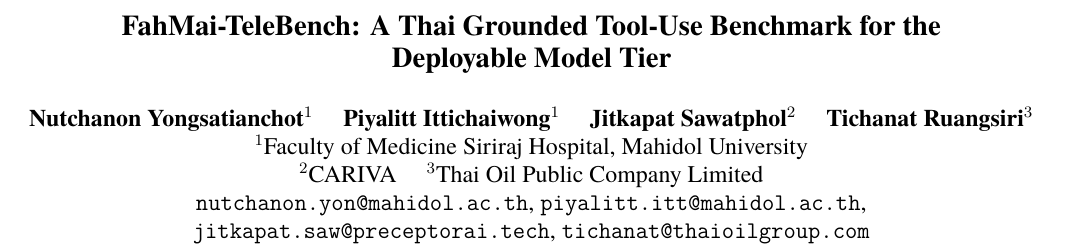
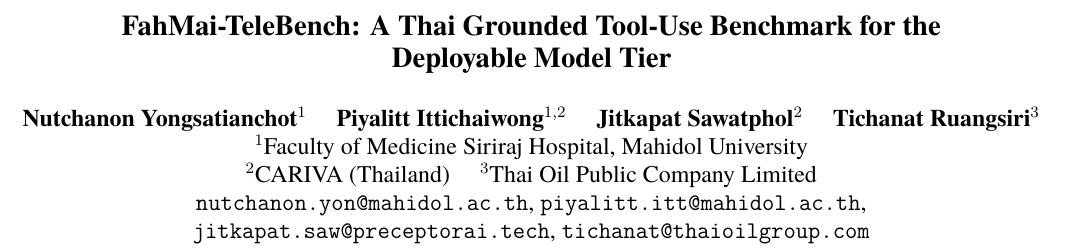
Before and after one commit to yongsa-nut/FahMaiTeleBench, a LaTeX paper (paper/acl-paper/paper-short.tex): part of page 1 of 10, cut so that both start at the same text. The pictures show the PDF file paper/acl-paper/paper-short.pdf that the author committed with the source.

Commit message:
Camera-ready: add CARIVA (Thailand) affiliation for Piyalitt Ittichaiwong
Co-Authored-By: Claude Opus 5.5 <noreply@anthropic.com>

```diff
--- a/paper/acl-paper/paper-short.tex
+++ b/paper/acl-paper/paper-short.tex
@@ -20,9 +20,9 @@
 
 \title{FahMai-TeleBench: A Thai Grounded Tool-Use Benchmark for the Deployable Model Tier}
 
-\author{Nutchanon Yongsatianchot$^{1}$ \quad Piyalitt Ittichaiwong$^{1}$ \quad Jitkapat Sawatphol$^{2}$ \quad Tichanat Ruangsiri$^{3}$ \\
+\author{Nutchanon Yongsatianchot$^{1}$ \quad Piyalitt Ittichaiwong$^{1,2}$ \quad Jitkapat Sawatphol$^{2}$ \quad Tichanat Ruangsiri$^{3}$ \\
   $^{1}$Faculty of Medicine Siriraj Hospital, Mahidol University \\
-  $^{2}$CARIVA \quad $^{3}$Thai Oil Public Company Limited \\
+  $^{2}$CARIVA (Thailand) \quad $^{3}$Thai Oil Public Company Limited \\
   \texttt{nutchanon.yon@mahidol.ac.th}, \texttt{piyalitt.itt@mahidol.ac.th}, \\
   \texttt{jitkapat.saw@preceptorai.tech}, \texttt{tichanat@thaioilgroup.com}}
 
```
Also changed, not shown: paper/acl-paper/paper-short.pdf.
